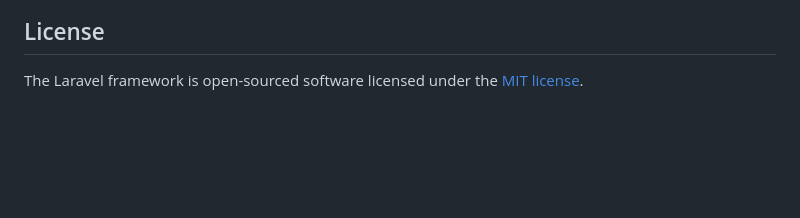
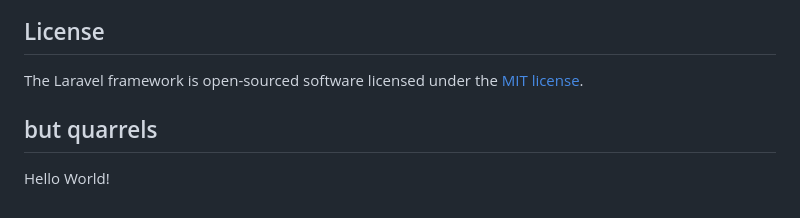
Before and after one commit to olezkabodnar/phpbank, a Markdown page: PHP-BANK/README.md, the part around the change. Rendered like a GitHub page; blank space fills up the shorter version.

```diff
--- a/PHP-BANK/README.md
+++ b/PHP-BANK/README.md
@@ -59,3 +59,7 @@ If you discover a security vulnerability within Laravel, please send an e-mail t
 ## License
 
 The Laravel framework is open-sourced software licensed under the [MIT license](https://opensource.org/licenses/MIT).
+
+## but quarrels
+
+Hello World!
```
